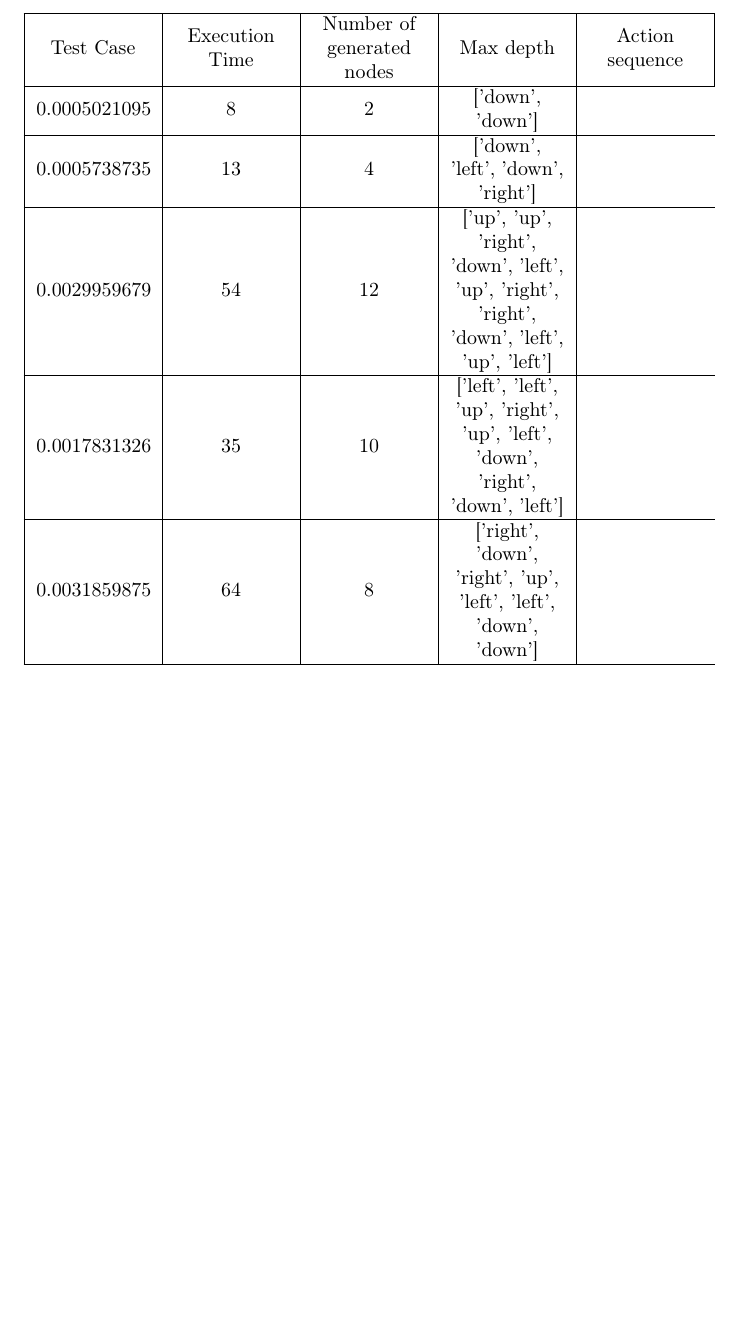
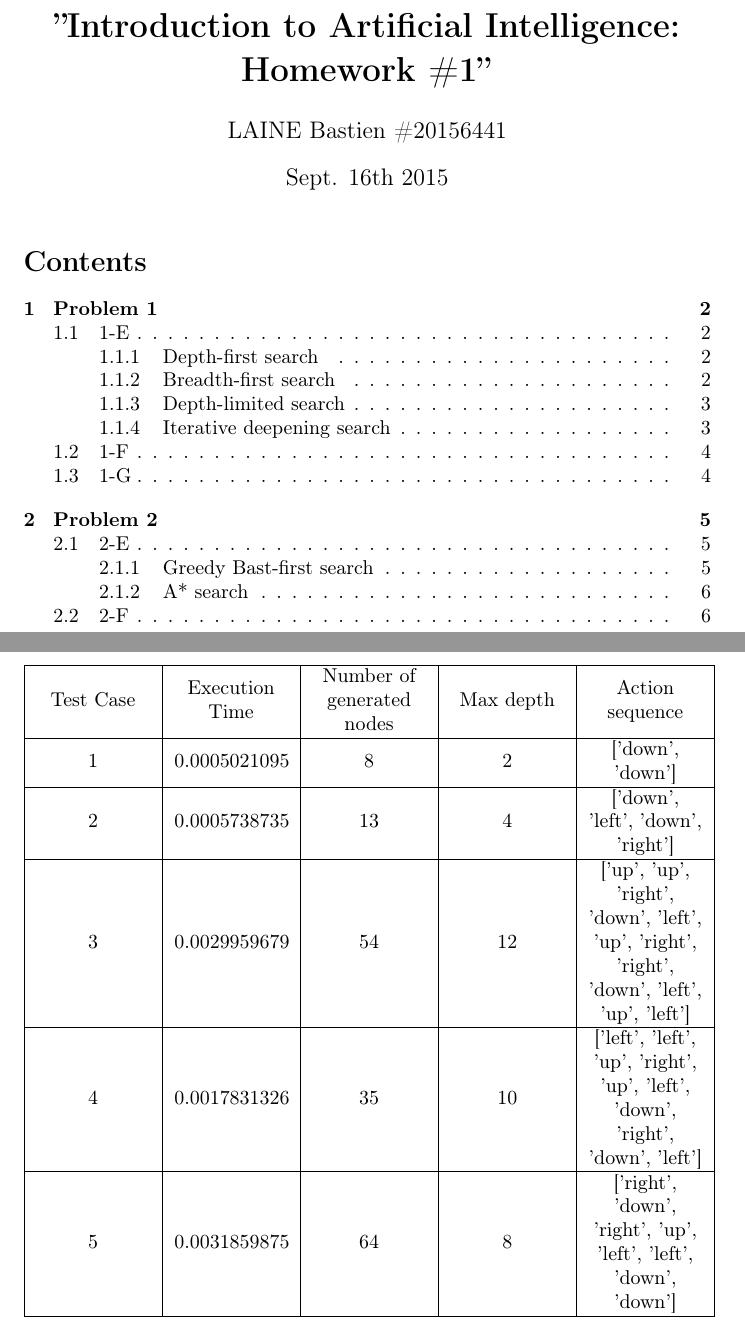
Before and after one commit to Baspar/KAIST-AI, a LaTeX problem sheet (HW1/Homework 1 Solution.tex): part of page 5 of 5 before the commit and two parts of pages 1 and 6 of 6 after it, the two joined at a grey line, cut at the place of the change, the shorter picture padded with empty space. Compiled offline with pdfLaTeX.

Commit message:
fix: modification of .tex

```diff
--- a/HW1/Homework 1 Solution.tex
+++ b/HW1/Homework 1 Solution.tex
@@ -9,6 +9,14 @@
 
 
 \begin{document}
+    \title{\textbf{''Introduction to Artificial Intelligence: Homework \#1''}}
+    \author{LAINE Bastien \#20156441}
+    \date{Sept. 16th 2015}
+    \maketitle
+    \tableofcontents
+
+    \newpage
+
     \section{Problem 1}
         \subsection{1-E}
             \subsubsection{Depth-first search}
@@ -72,11 +80,11 @@
             \subsubsection{A* search}
                 \begin{tabular}{|L|L|L|L|L|}\hline
                     Test Case & Execution Time & Number of generated nodes & Max depth & Action sequence\\\hline
-                    0.0005021095 & 8 & 2 & ['down', 'down'] \\\hline
-                    0.0005738735 & 13 & 4 & ['down', 'left', 'down', 'right'] \\\hline
-                    0.0029959679 & 54 & 12 & ['up', 'up', 'right', 'down', 'left', 'up', 'right', 'right', 'down', 'left', 'up', 'left'] \\\hline
-                    0.0017831326 & 35 & 10 & ['left', 'left', 'up', 'right', 'up', 'left', 'down', 'right', 'down', 'left'] \\\hline
-                    0.0031859875 & 64 & 8 & ['right', 'down', 'right', 'up', 'left', 'left', 'down', 'down'] \\\hline
+                    1 & 0.0005021095 & 8 & 2 & ['down', 'down'] \\\hline
+                    2 & 0.0005738735 & 13 & 4 & ['down', 'left', 'down', 'right'] \\\hline
+                    3 & 0.0029959679 & 54 & 12 & ['up', 'up', 'right', 'down', 'left', 'up', 'right', 'right', 'down', 'left', 'up', 'left'] \\\hline
+                    4 & 0.0017831326 & 35 & 10 & ['left', 'left', 'up', 'right', 'up', 'left', 'down', 'right', 'down', 'left'] \\\hline
+                    5 & 0.0031859875 & 64 & 8 & ['right', 'down', 'right', 'up', 'left', 'left', 'down', 'down'] \\\hline
                 \end{tabular}
         \subsection{2-F}
             Greedy best-first search method is not complete because with such an algorithm, the best solution may sometime leads to an ``impossible dead end''.\\
```
Also changed, not shown: HW1/Homework 1 Solution.tex (8 more changed lines).
